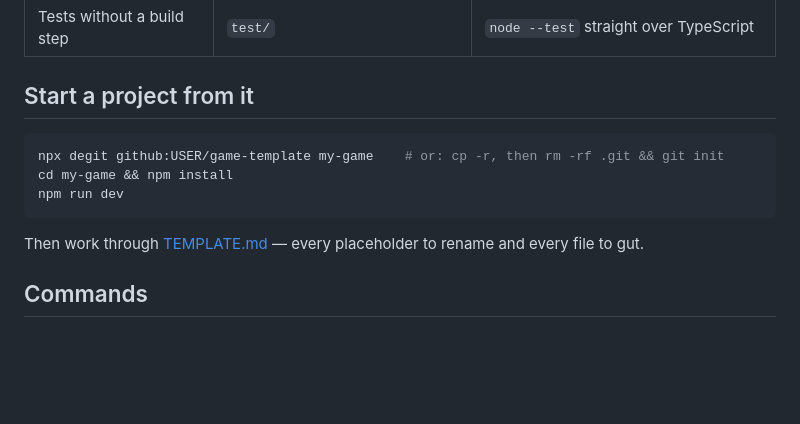
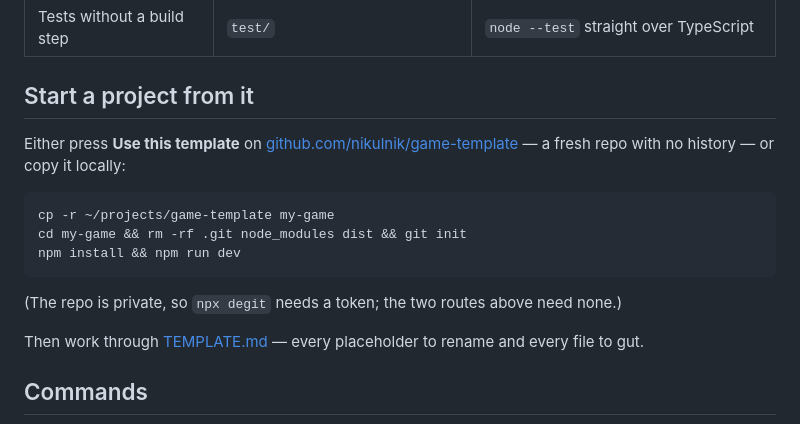
Before and after one commit to nikulnik/game-template, a Markdown page: README.md, the part around the change. GitHub-like rendering; blank space fills up the shorter version.

````diff
--- a/README.md
+++ b/README.md
@@ -23,11 +23,17 @@ worth copying.
 
 ## Start a project from it
 
+Either press **Use this template** on
+[github.com/nikulnik/game-template](https://github.com/nikulnik/game-template) — a fresh repo with
+no history — or copy it locally:
+
 ```bash
-npx degit github:USER/game-template my-game    # or: cp -r, then rm -rf .git && git init
-cd my-game && npm install
-npm run dev
+cp -r ~/projects/game-template my-game
+cd my-game && rm -rf .git node_modules dist && git init
+npm install && npm run dev
 ```
+
+(The repo is private, so `npx degit` needs a token; the two routes above need none.)
 
 Then work through [TEMPLATE.md](TEMPLATE.md) — every placeholder to rename and every file to gut.
 
````
Also changed, not shown: TEMPLATE.md (+6 -2 lines).
